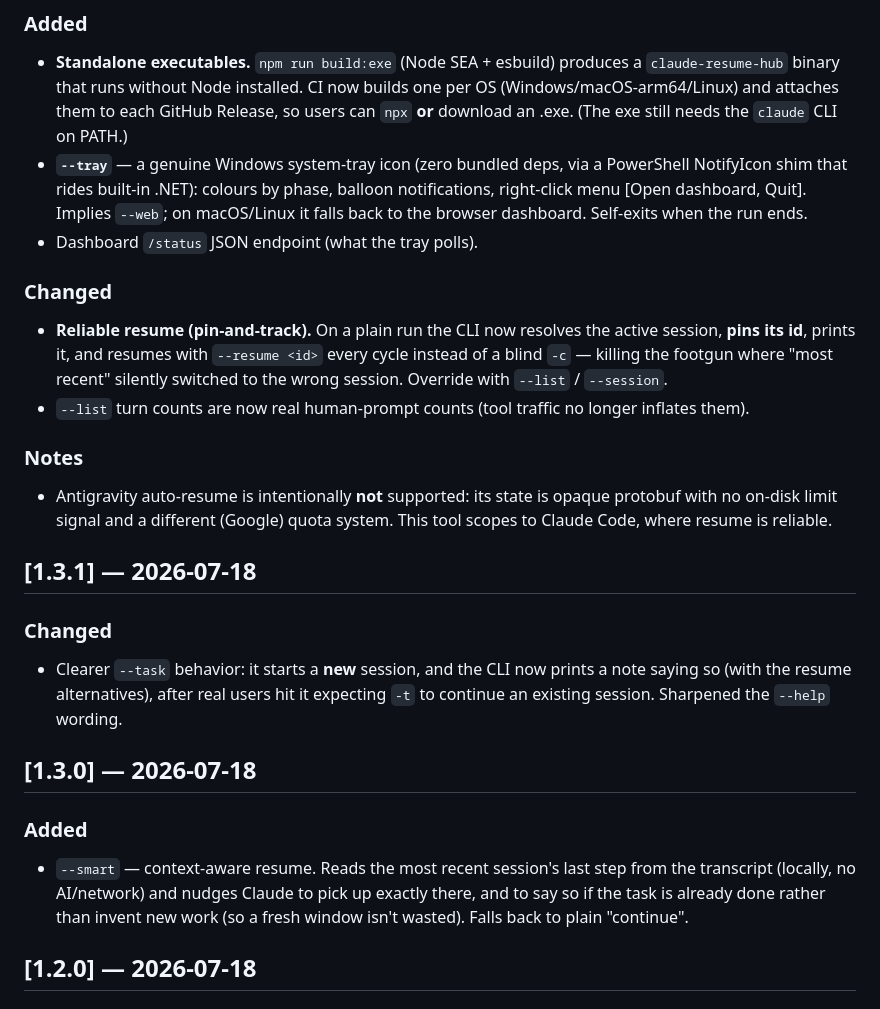
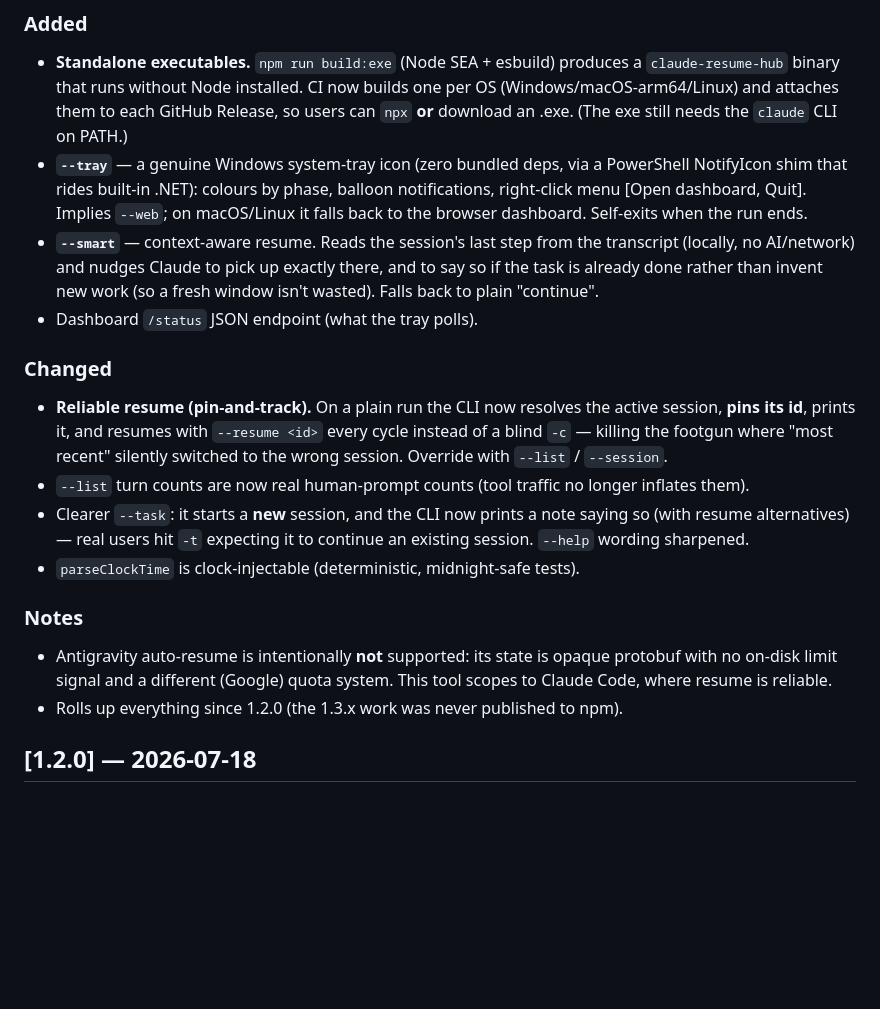
Before and after one commit to IbrahimKalemci/claude-resume-hub, a Markdown page: CHANGELOG.md, the part around the change. GitHub-like rendering; blank space fills up the shorter version.

Commit message:
docs: consolidate CHANGELOG into a single 1.4.0 entry (1.3.x never shipped to npm)

```diff
--- a/CHANGELOG.md
+++ b/CHANGELOG.md
@@ -14,6 +14,10 @@ This project adheres to [Semantic Versioning](https://semver.org/).
   PowerShell NotifyIcon shim that rides built-in .NET): colours by phase, balloon
   notifications, right-click menu [Open dashboard, Quit]. Implies `--web`; on
   macOS/Linux it falls back to the browser dashboard. Self-exits when the run ends.
+- **`--smart`** — context-aware resume. Reads the session's last step from the
+  transcript (locally, no AI/network) and nudges Claude to pick up exactly there,
+  and to say so if the task is already done rather than invent new work (so a
+  fresh window isn't wasted). Falls back to plain "continue".
 - Dashboard `/status` JSON endpoint (what the tray polls).
 
 ### Changed
@@ -22,26 +26,16 @@ This project adheres to [Semantic Versioning](https://semver.org/).
   every cycle instead of a blind `-c` — killing the footgun where "most recent"
   silently switched to the wrong session. Override with `--list` / `--session`.
 - `--list` turn counts are now real human-prompt counts (tool traffic no longer inflates them).
+- Clearer `--task`: it starts a **new** session, and the CLI now prints a note
+  saying so (with resume alternatives) — real users hit `-t` expecting it to
+  continue an existing session. `--help` wording sharpened.
+- `parseClockTime` is clock-injectable (deterministic, midnight-safe tests).
 
 ### Notes
 - Antigravity auto-resume is intentionally **not** supported: its state is opaque
   protobuf with no on-disk limit signal and a different (Google) quota system.
   This tool scopes to Claude Code, where resume is reliable.
-
-## [1.3.1] — 2026-07-18
-
-### Changed
-- Clearer `--task` behavior: it starts a **new** session, and the CLI now prints
-  a note saying so (with the resume alternatives), after real users hit it
-  expecting `-t` to continue an existing session. Sharpened the `--help` wording.
-
-## [1.3.0] — 2026-07-18
-
-### Added
-- `--smart` — context-aware resume. Reads the most recent session's last step
-  from the transcript (locally, no AI/network) and nudges Claude to pick up
-  exactly there, and to say so if the task is already done rather than invent
-  new work (so a fresh window isn't wasted). Falls back to plain "continue".
+- Rolls up everything since 1.2.0 (the 1.3.x work was never published to npm).
 
 ## [1.2.0] — 2026-07-18
 
```
